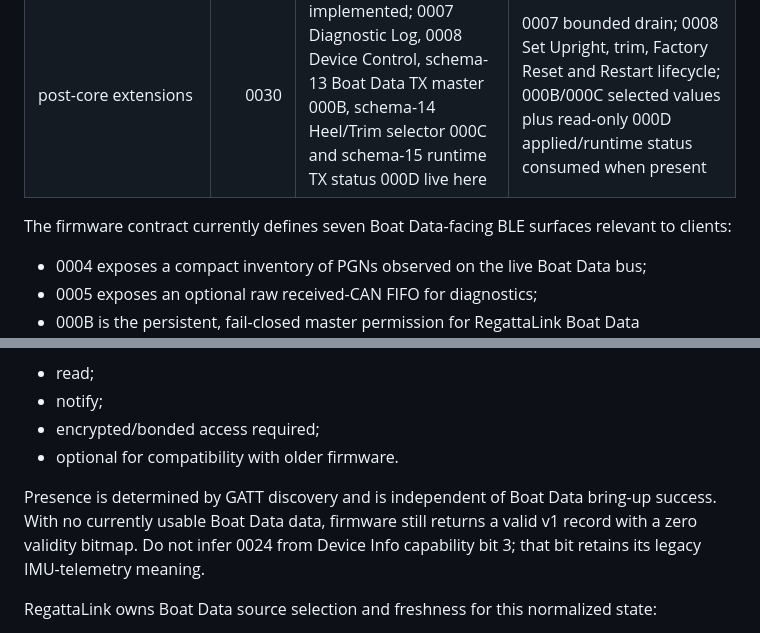
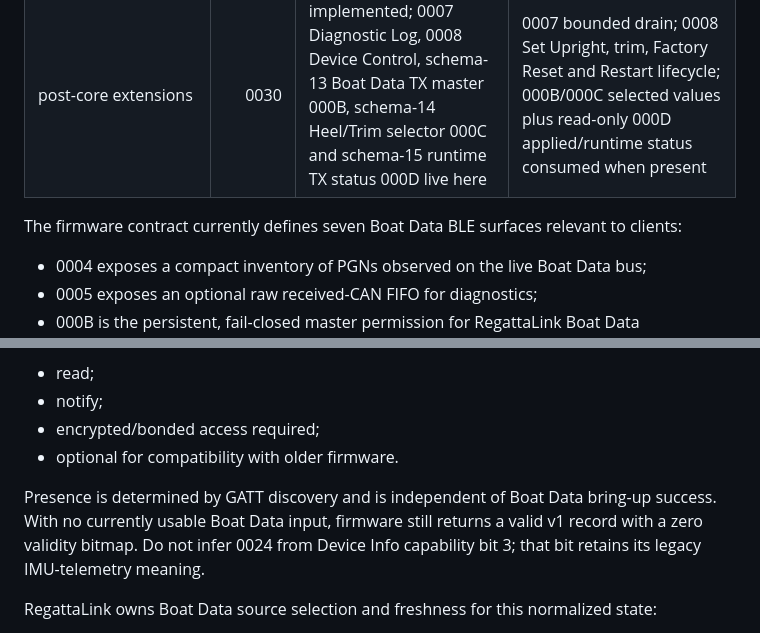
Before and after one commit to MWillimz/RegattaTracker-Public, a Markdown page: docs/REGATTALINK-BLE-CLIENT-CONTRACT.md, 2 parts joined by grey strips. Rendered like a GitHub page.

Commit message:
Polish Boat Data wording in docs/REGATTALINK-BLE-CLIENT-CONTRACT.md

```diff
--- a/docs/REGATTALINK-BLE-CLIENT-CONTRACT.md
+++ b/docs/REGATTALINK-BLE-CLIENT-CONTRACT.md
@@ -17,7 +17,7 @@ The current BLE contract contains four RegattaLink service families. Firmware co
 | telemetry | 0020 | implemented with legacy IMU 0021-0023, normalized Boat State 0024, Motion 1 Hz 0025 and normalized Load Telemetry 0026 | normal IMU flow consumes only 0025; 0024 remains Boat State; 0026 is independently subscribed when discovered |
 | post-core extensions | 0030 | implemented; 0007 Diagnostic Log, 0008 Device Control, schema-13 Boat Data TX master 000B, schema-14 Heel/Trim selector 000C and schema-15 runtime TX status 000D live here | 0007 bounded drain; 0008 Set Upright, trim, Factory Reset and Restart lifecycle; 000B/000C selected values plus read-only 000D applied/runtime status consumed when present |
 
-The firmware contract currently defines seven Boat Data-facing BLE surfaces relevant to clients:
+The firmware contract currently defines seven Boat Data BLE surfaces relevant to clients:
 
 - 0004 exposes a compact inventory of PGNs observed on the live Boat Data bus;
 - 0005 exposes an optional raw received-CAN FIFO for diagnostics;
@@ -849,7 +849,7 @@ Properties:
 - encrypted/bonded access required;
 - optional for compatibility with older firmware.
 
-Presence is determined by GATT discovery and is independent of Boat Data bring-up success. With no currently usable Boat Data data, firmware still returns a valid v1 record with a zero validity bitmap. Do not infer 0024 from Device Info capability bit 3; that bit retains its legacy IMU-telemetry meaning.
+Presence is determined by GATT discovery and is independent of Boat Data bring-up success. With no currently usable Boat Data input, firmware still returns a valid v1 record with a zero validity bitmap. Do not infer 0024 from Device Info capability bit 3; that bit retains its legacy IMU-telemetry meaning.
 
 RegattaLink owns Boat Data source selection and freshness for this normalized state:
 
```
Also changed, not shown: other parts of docs/REGATTALINK-BLE-CLIENT-CONTRACT.md (+1 -1 lines).
